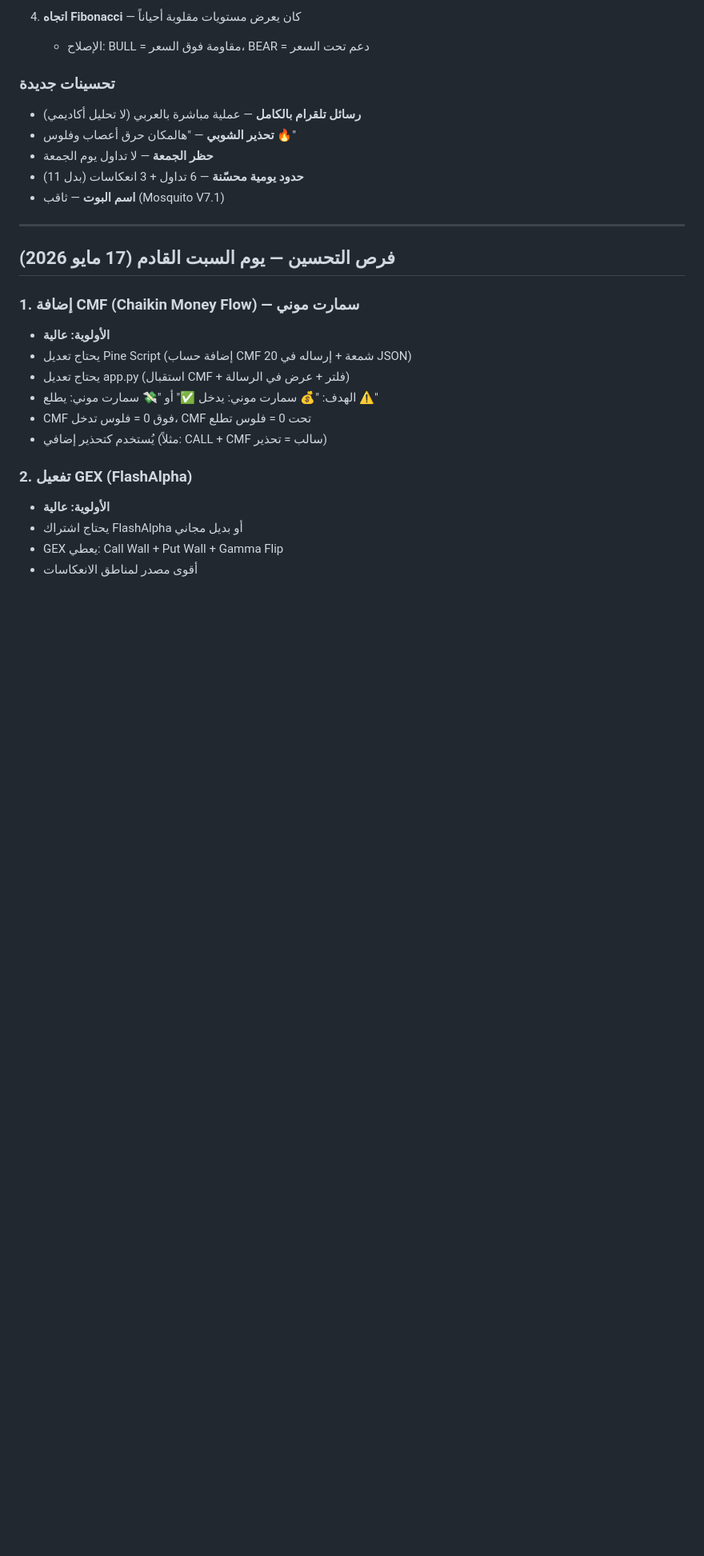
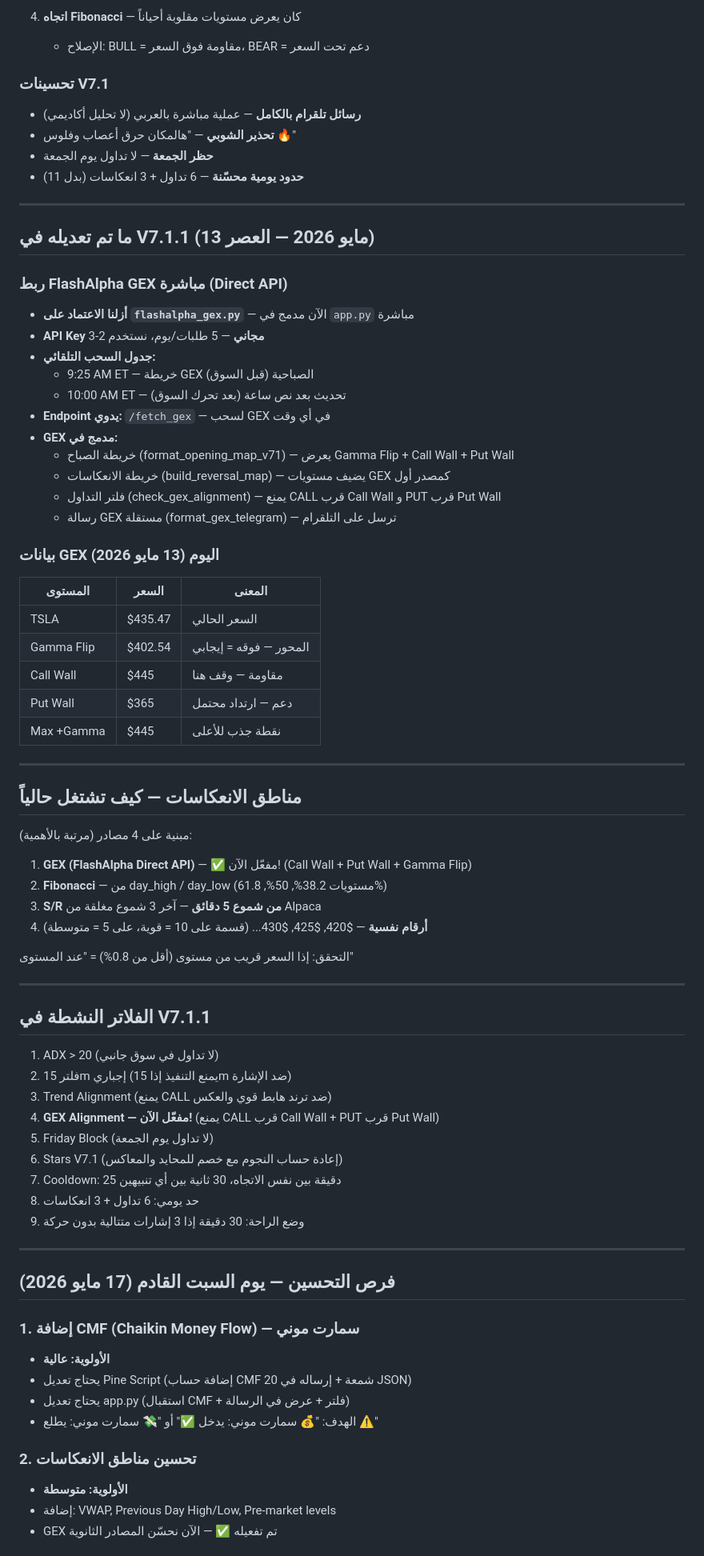
Before and after one commit to medoxxzz-byte/tsla-scalper-bot, a Markdown page: PROJECT_MEMORY.md, the part around one of its changes. Shown at 80% size. Rendered like a GitHub page; blank space fills up the shorter version.

Commit message:
Update PROJECT_MEMORY — V7.1.1 + GEX integration complete

```diff
--- a/PROJECT_MEMORY.md
+++ b/PROJECT_MEMORY.md
@@ -53,13 +56,67 @@
 4. **اتجاه Fibonacci** — كان يعرض مستويات مقلوبة أحياناً
    - الإصلاح: BULL = مقاومة فوق السعر، BEAR = دعم تحت السعر
 
-### تحسينات جديدة
+### تحسينات V7.1
 
 - **رسائل تلقرام بالكامل** — عملية مباشرة بالعربي (لا تحليل أكاديمي)
 - **تحذير الشوبي** — "هالمكان حرق أعصاب وفلوس 🔥"
 - **حظر الجمعة** — لا تداول يوم الجمعة
 - **حدود يومية محسّنة** — 6 تداول + 3 انعكاسات (بدل 11)
-- **اسم البوت** — ثاقب (Mosquito V7.1)
+
+---
+
+## ما تم تعديله في V7.1.1 (13 مايو 2026 — العصر)
+
+### ربط FlashAlpha GEX مباشرة (Direct API)
+
+- **أزلنا الاعتماد على `flashalpha_gex.py`** — الآن مدمج في `app.py` مباشرة
+- **API Key مجاني** — 5 طلبات/يوم، نستخدم 2-3
+- **جدول السحب التلقائي:**
+  - 9:25 AM ET — خريطة GEX الصباحية (قبل السوق)
+  - 10:00 AM ET — تحديث بعد نص ساعة (بعد تحرك السوق)
+- **Endpoint يدوي:** `/fetch_gex` — لسحب GEX في أي وقت
+- **GEX مدمج في:**
+  - خريطة الصباح (format_opening_map_v71) — يعرض Gamma Flip + Call Wall + Put Wall
+  - خريطة الانعكاسات (build_reversal_map) — يضيف مستويات GEX كمصدر أول
+  - فلتر التداول (check_gex_alignment) — يمنع CALL قرب Call Wall و PUT قرب Put Wall
+  - رسالة GEX مستقلة (format_gex_telegram) — ترسل على التلقرام
+
+### بيانات GEX اليوم (13 مايو 2026)
+
+| المستوى | السعر | المعنى |
+|---------|-------|--------|
+| TSLA | $435.47 | السعر الحالي |
+| Gamma Flip | $402.54 | المحور — فوقه = إيجابي |
+| Call Wall | $445 | مقاومة — وقف هنا |
+| Put Wall | $365 | دعم — ارتداد محتمل |
+| Max +Gamma | $445 | نقطة جذب للأعلى |
+
+---
+
+## مناطق الانعكاسات — كيف تشتغل حالياً
+
+مبنية على 4 مصادر (مرتبة بالأهمية):
+
+1. **GEX (FlashAlpha Direct API)** — ✅ مفعّل الآن! (Call Wall + Put Wall + Gamma Flip)
+2. **Fibonacci** — من day_high / day_low (مستويات 38.2%, 50%, 61.8%)
+3. **S/R من شموع 5 دقائق** — آخر 3 شموع مغلقة من Alpaca
+4. **أرقام نفسية** — $420, $425, $430... (قسمة على 10 = قوية، على 5 = متوسطة)
+
+التحقق: إذا السعر قريب من مستوى (أقل من 0.8%) = "عند المستوى"
+
+---
+
+## الفلاتر النشطة في V7.1.1
+
+1. ADX > 20 (لا تداول في سوق جانبي)
+2. فلتر 15m إجباري (يمنع التنفيذ إذا 15m ضد الإشارة)
+3. Trend Alignment (يمنع CALL ضد ترند هابط قوي والعكس)
+4. **GEX Alignment — مفعّل الآن!** (يمنع CALL قرب Call Wall + PUT قرب Put Wall)
+5. Friday Block (لا تداول يوم الجمعة)
+6. Stars V7.1 (إعادة حساب النجوم مع خصم للمحايد والمعاكس)
+7. Cooldown: 25 دقيقة بين نفس الاتجاه، 30 ثانية بين أي تنبيهين
+8. حد يومي: 6 تداول + 3 انعكاسات
+9. وضع الراحة: 30 دقيقة إذا 3 إشارات متتالية بدون حركة
 
 ---
 
@@ -70,12 +127,9 @@
 - يحتاج تعديل Pine Script (إضافة حساب CMF 20 شمعة + إرساله في JSON)
 - يحتاج تعديل app.py (استقبال CMF + فلتر + عرض في الرسالة)
 - الهدف: "💰 سمارت موني: يدخل ✅" أو "💸 سمارت موني: يطلع ⚠️"
-- CMF فوق 0 = فلوس تدخل، CMF تحت 0 = فلوس تطلع
-- يُستخدم كتحذير إضافي (مثلاً: CALL + CMF سالب = تحذير)
 
-### 2. تفعيل GEX (FlashAlpha)
-- **الأولوية: عالية**
-- يحتاج اشتراك FlashAlpha أو بديل مجاني
-- GEX يعطي: Call Wall + Put Wall + Gamma Flip
-- أقوى مصدر لمناطق الانعكاسات
+### 2. تحسين مناطق الانعكاسات
+- **الأولوية: متوسطة**
+- إضافة: VWAP, Previous Day High/Low, Pre-market levels
+- GEX تم تفعيله ✅ — الآن نحسّن المصادر الثانوية
 
```
Also changed, not shown: other parts of PROJECT_MEMORY.md (+31 -52 lines).
